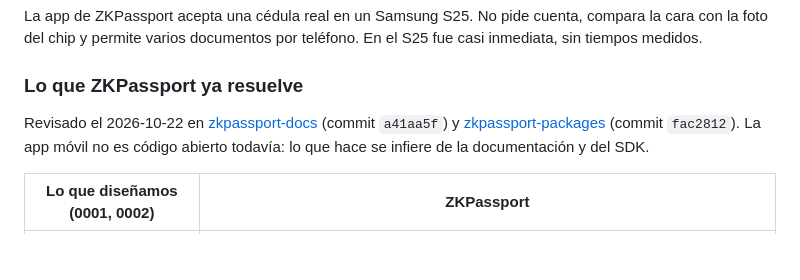
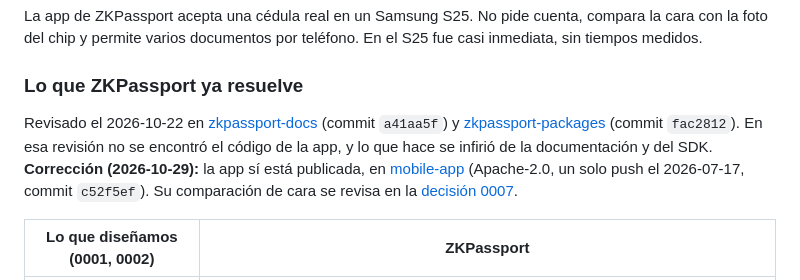
Before and after one commit to Ztellar/zero-knowledge-age-proof, a Markdown page: docs/plan.md, the part around the change. Rendered like a GitHub page; blank space fills up the shorter version.

```diff
--- a/docs/plan.md
+++ b/docs/plan.md
@@ -209,8 +209,11 @@ casi inmediata, sin tiempos medidos.
 Revisado el 2026-10-22 en
 [zkpassport-docs](https://github.com/zkpassport/zkpassport-docs) (commit `a41aa5f`) y
 [zkpassport-packages](https://github.com/zkpassport/zkpassport-packages) (commit `fac2812`).
-La app móvil no es código abierto todavía: lo que hace se infiere de la documentación y del
-SDK.
+En esa revisión no se encontró el código de la app, y lo que hace se infirió de la
+documentación y del SDK. **Corrección (2026-10-29):** la app sí está publicada, en
+[mobile-app](https://github.com/zkpassport/mobile-app) (Apache-2.0, un solo push el
+2026-07-17, commit `c52f5ef`). Su comparación de cara se revisa en la
+[decisión 0007](decisions/0007-face-match.md).
 
 | Lo que diseñamos (0001, 0002) | ZKPassport |
 | --- | --- |
```
Also changed, not shown: docs/decisions/0007-face-match.md (+30 -1 lines).
